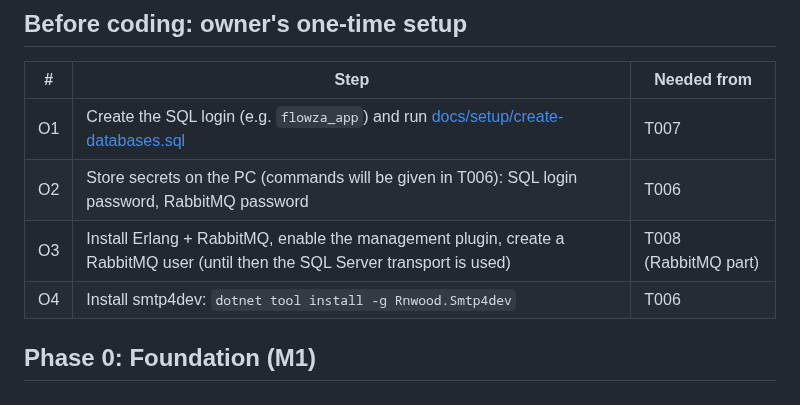
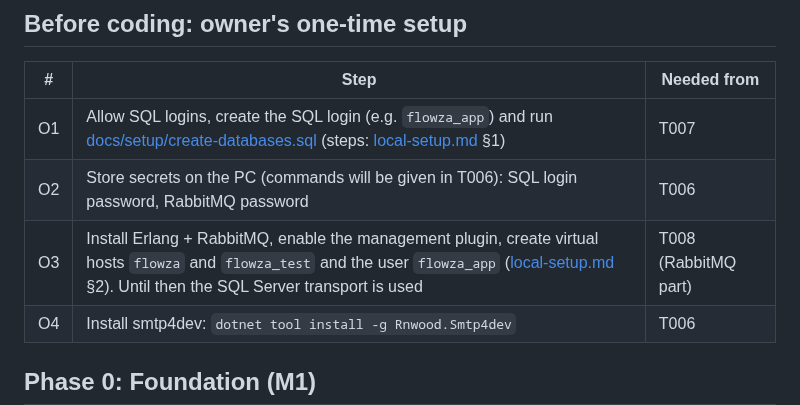
Before and after one commit to mohshacopilot/flowza, a Markdown page: specs/001-platform-foundation/tasks.md, the part around the change. GitHub-like rendering.

```diff
--- a/specs/001-platform-foundation/tasks.md
+++ b/specs/001-platform-foundation/tasks.md
@@ -9,9 +9,9 @@
 ## Before coding: owner's one-time setup
 | # | Step | Needed from |
 |---|---|---|
-| O1 | Create the SQL login (e.g. `flowza_app`) and run [docs/setup/create-databases.sql](../../docs/setup/create-databases.sql) | T007 |
+| O1 | Allow SQL logins, create the SQL login (e.g. `flowza_app`) and run [docs/setup/create-databases.sql](../../docs/setup/create-databases.sql) (steps: [local-setup.md](../../docs/setup/local-setup.md) §1) | T007 |
 | O2 | Store secrets on the PC (commands will be given in T006): SQL login password, RabbitMQ password | T006 |
-| O3 | Install Erlang + RabbitMQ, enable the management plugin, create a RabbitMQ user (until then the SQL Server transport is used) | T008 (RabbitMQ part) |
+| O3 | Install Erlang + RabbitMQ, enable the management plugin, create virtual hosts `flowza` and `flowza_test` and the user `flowza_app` ([local-setup.md](../../docs/setup/local-setup.md) §2). Until then the SQL Server transport is used | T008 (RabbitMQ part) |
 | O4 | Install smtp4dev: `dotnet tool install -g Rnwood.Smtp4dev` | T006 |
 
 ## Phase 0: Foundation (M1)
```
Also changed, not shown: docs/setup/local-setup.md (added, +86 -0 lines).
